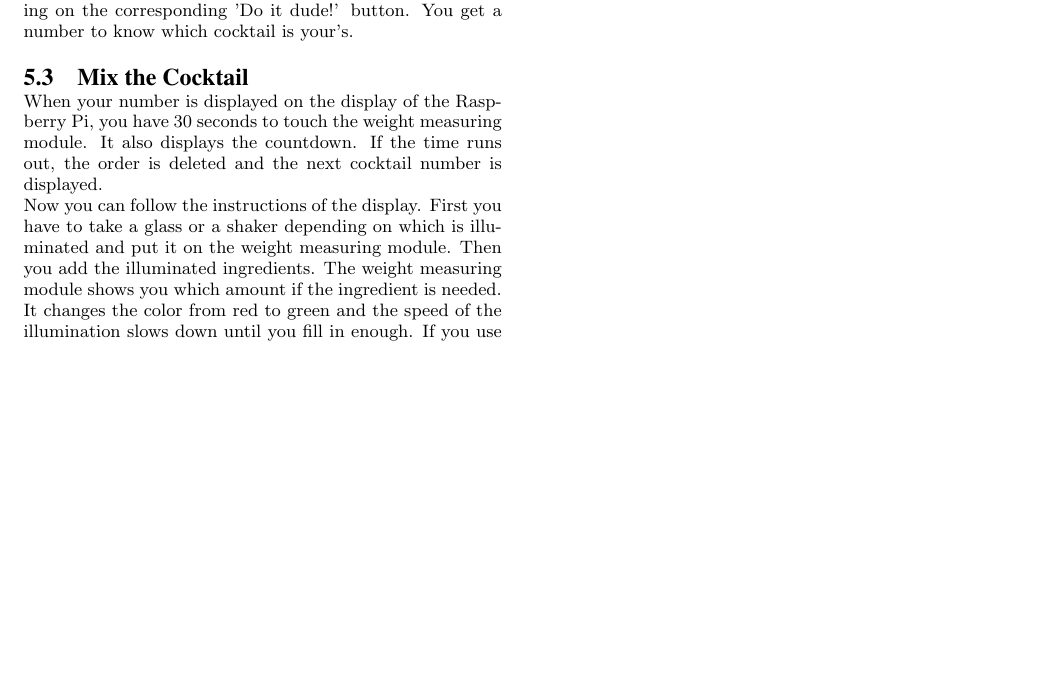
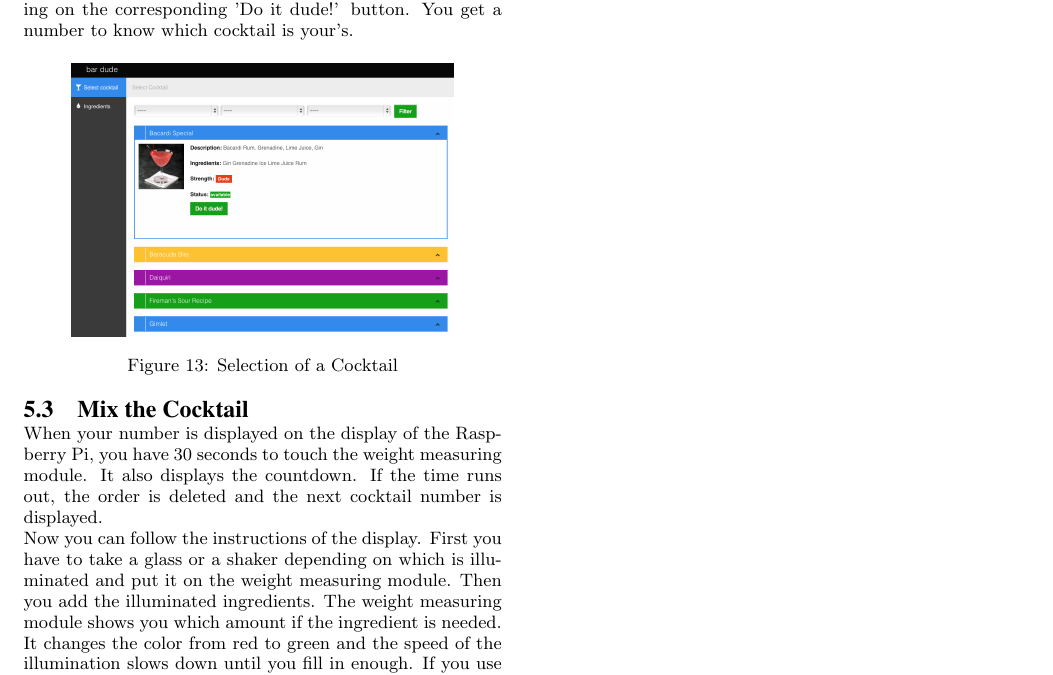
Before and after one commit to MaikeM/CocktailPi, a LaTeX paper (Documentation/sigproc-sp.tex): part of page 4 of 4, cut so that both start at the same text, the shorter picture padded with empty space. Compiled offline with pdfLaTeX.

Commit message:
pic of select_cocktail

```diff
--- a/Documentation/sigproc-sp.tex
+++ b/Documentation/sigproc-sp.tex
@@ -275,6 +275,13 @@ To start the system you just need to connect the bar to the power supply system.
 To initialize the system you have to enter the current amount of each ingredient. After connecting to 'CocktailPi' discribed in the next subsection go to '192.168.0.1/admin/' and log in with 'admin' and 'ubercocktail'. Then select 'Ingredients' and edit the amount. You also should do this when you replace a bottle.
  \subsection{Select a Cocktail}
 You have to connect to the Access Point 'CocktailPi' and log in with the password 'CocktailPi'. Then go to '192.168.0.1' in your browser. Now you can see the interface where you can choose your cocktail. For more information about the website read section \ref{sec:webserver}. You choose your cocktail by clicking on the corresponding 'Do it dude!' button. You get a number to know which cocktail is your's.
+
+\begin{minipage}{\linewidth}% to keep image and caption on one page
+\makebox[\linewidth]{%        to center the image
+  \includegraphics[width=0.8\linewidth]{pictures/select_cocktail.png}}
+\captionof{figure}{Selection of a Cocktail}\label{fig:select_cocktail}%      only if needed
+\end{minipage}
+
  \subsection{Mix the Cocktail}
 When your number is displayed on the display of the Raspberry Pi, you have 30 seconds to touch the weight measuring module. It also displays the countdown. If the time runs out, the order is deleted and the next cocktail number is displayed. \\
 Now you can follow the instructions of the display. First you have to take a glass or a shaker depending on which is illuminated and put it on the weight measuring module. Then you add the illuminated ingredients. The weight measuring module shows you which amount if the ingredient is needed. It changes the color from red to green and the speed of the illumination slows down until you fill in enough. If you use a shaker you have to shake it when the bar goes wild. Then you have to take a glass and fill the content of the shaker into the glass. If you take a glass at first, you normally, not always, have to mix your cocktail. In this case the weight measuring module displays a circle. Take a spoon and mix until the next step is displayed. When your cocktail is finished, a party mode is displayed.
```
